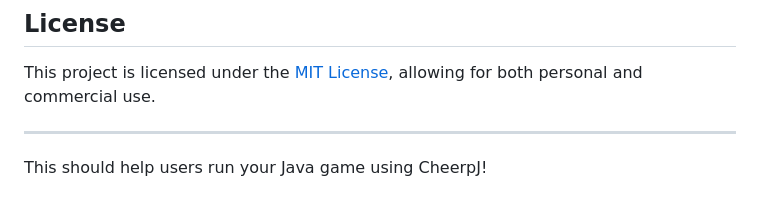
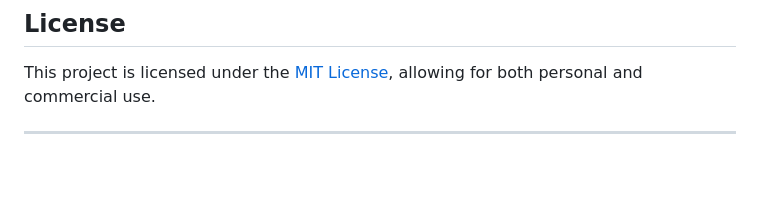
Before and after one commit to rentsdue/PlatformGameProject, a Markdown page: README.md, the part around the change. GitHub-like rendering; blank space fills up the shorter version.

```diff
--- a/README.md
+++ b/README.md
@@ -86,5 +86,3 @@ Contributions are welcome! Feel free to submit bug reports, feature requests, or
 This project is licensed under the [MIT License](LICENSE), allowing for both personal and commercial use.
 
 ---
-
-This should help users run your Java game using CheerpJ!
```
